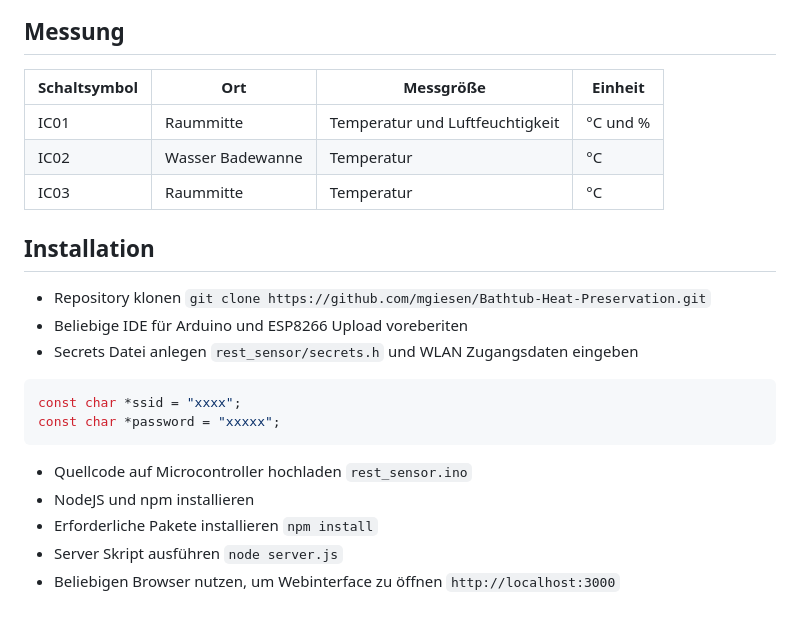
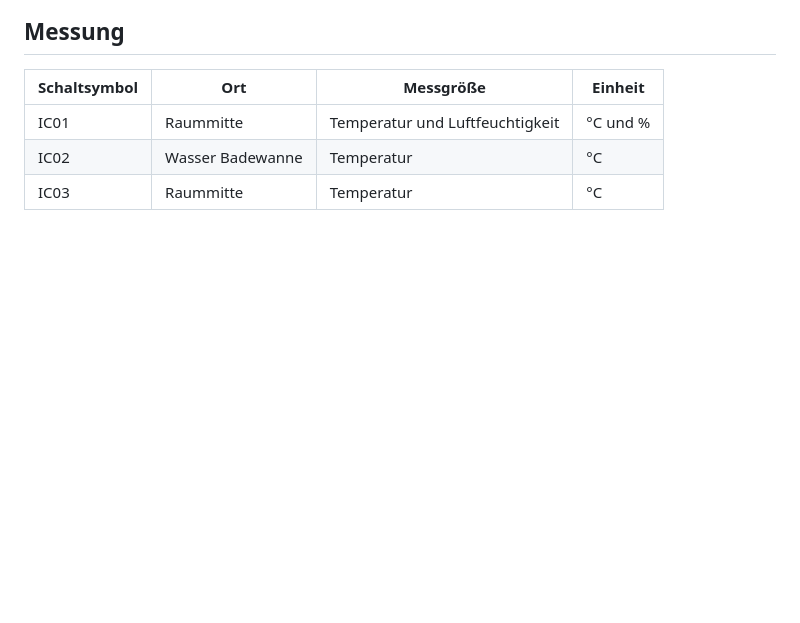
Before and after one commit to mgiesen/Bathtub-Heat-Preservation, a Markdown page: HARDWARE REST SETUP.md, the part around the change. Rendered like a GitHub page; blank space fills up the shorter version.

````diff
--- a/HARDWARE REST SETUP.md
+++ b/HARDWARE REST SETUP.md
@@ -20,20 +20,3 @@
 | IC01         | Raummitte        | Temperatur und Luftfeuchtigkeit | °C und % |
 | IC02         | Wasser Badewanne | Temperatur                      | °C       |
 | IC03         | Raummitte        | Temperatur                      | °C       |
-
-## Installation
-
-- Repository klonen `git clone https://github.com/mgiesen/Bathtub-Heat-Preservation.git`
-- Beliebige IDE für Arduino und ESP8266 Upload voreberiten
-- Secrets Datei anlegen `rest_sensor/secrets.h` und WLAN Zugangsdaten eingeben
-
-```cpp
-const char *ssid = "xxxx";
-const char *password = "xxxxx";
-```
-
-- Quellcode auf Microcontroller hochladen `rest_sensor.ino`
-- NodeJS und npm installieren
-- Erforderliche Pakete installieren `npm install`
-- Server Skript ausführen `node server.js`
-- Beliebigen Browser nutzen, um Webinterface zu öffnen `http://localhost:3000`
````
Also changed, not shown: README.md (+29 -5 lines), images/data.png (deleted), images/versuchsaufbau.jpg (added), 1 other file.
